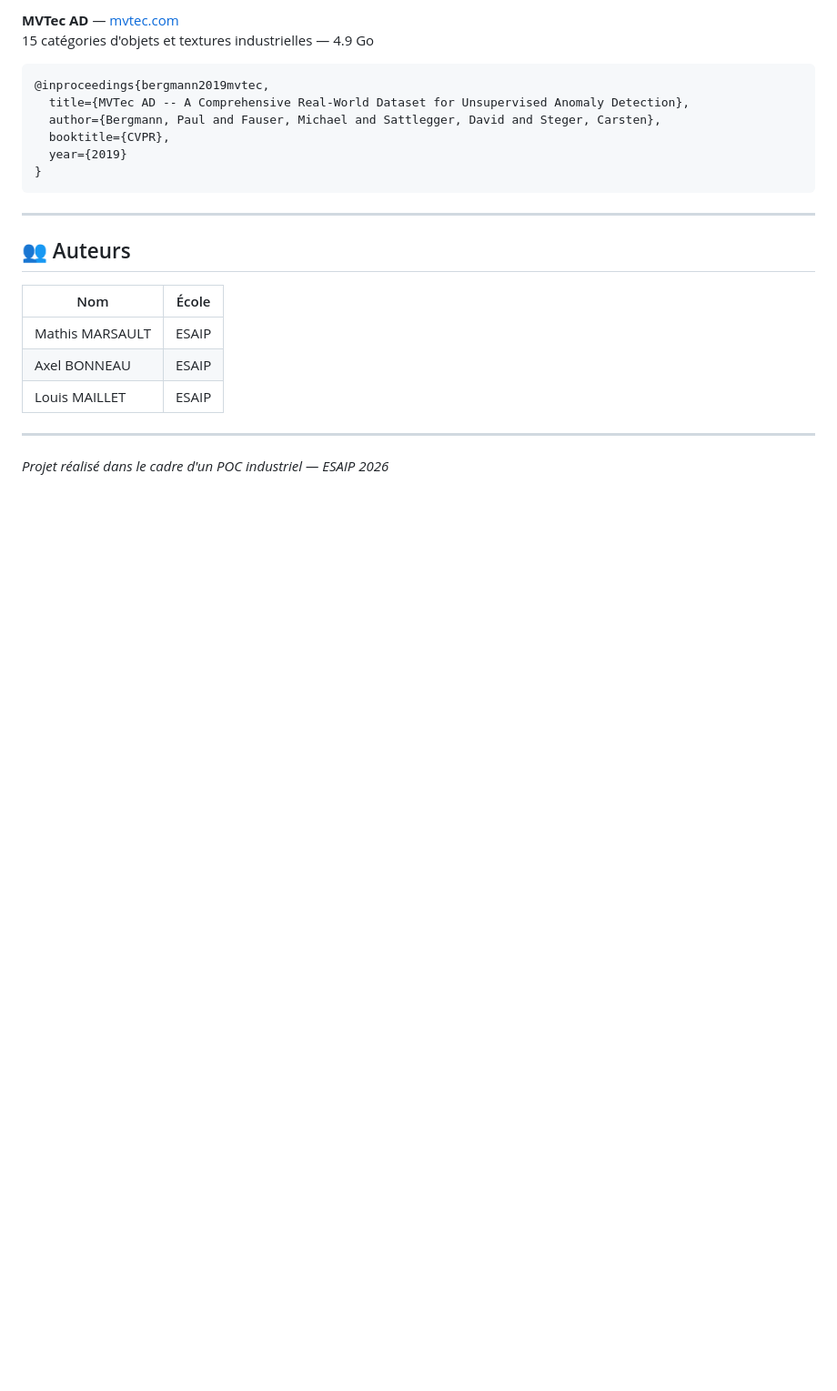
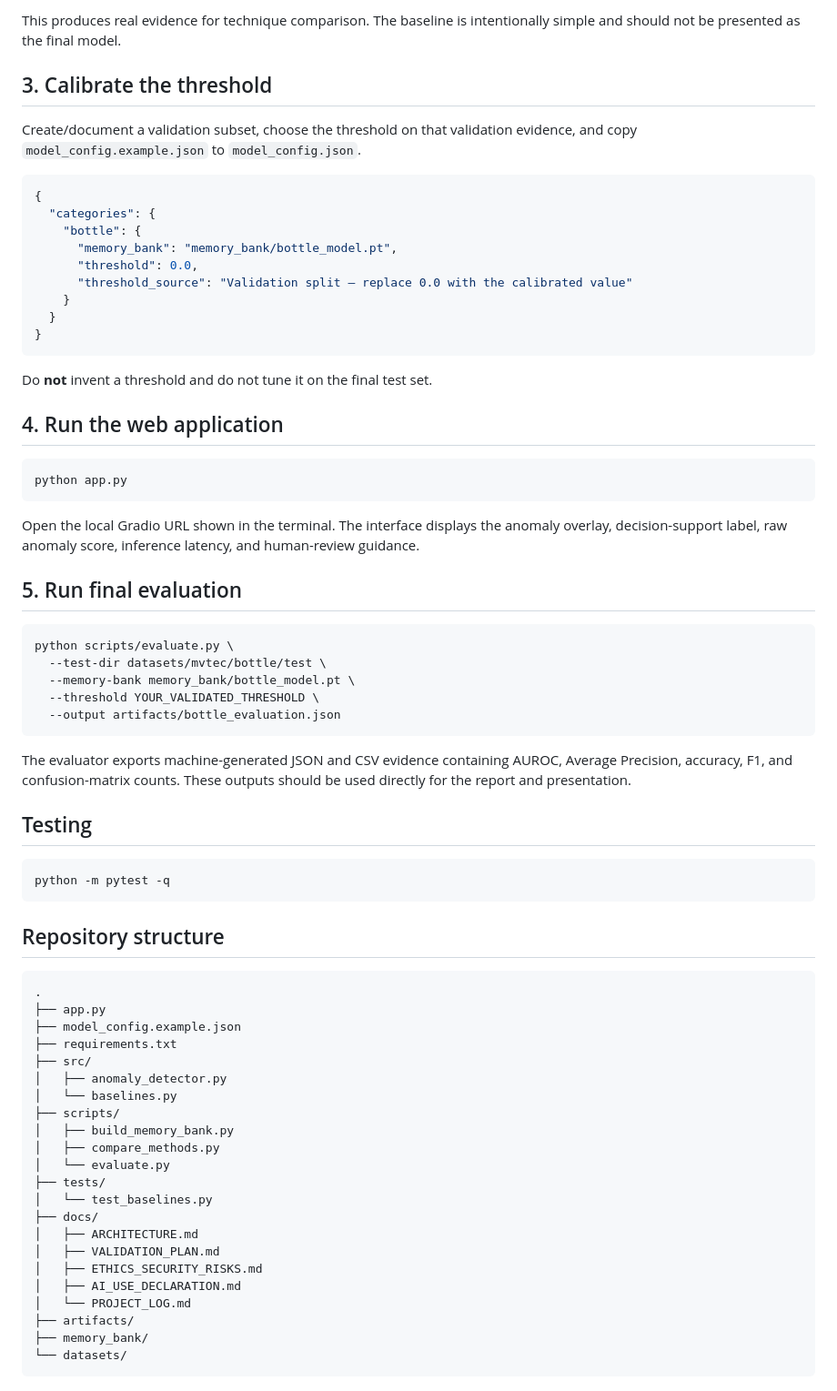
Before and after one commit to MamatorHack/Automated-Defect-Detection, a Markdown page: README.md, the part around one of its changes. Shown at 91% size. Drawn GitHub-style; blank space fills up the shorter version.

Commit message:
docs: rebuild project documentation in English

````diff
--- a/README.md
+++ b/README.md
@@ -142,26 +121,74 @@ Ouvrir et exécuter le notebook `Automated_defect.ipynb` en suivant les cellules
 
-**MVTec AD** — [mvtec.com](https://www.mvtec.com/company/research/datasets/mvtec-ad)
-15 catégories d'objets et textures industrielles — 4.9 Go
+This produces real evidence for technique comparison. The baseline is intentionally simple and should not be presented as the final model.
 
-```
-@inproceedings{bergmann2019mvtec,
-  title={MVTec AD -- A Comprehensive Real-World Dataset for Unsupervised Anomaly Detection},
-  author={Bergmann, Paul and Fauser, Michael and Sattlegger, David and Steger, Carsten},
-  booktitle={CVPR},
-  year={2019}
+## 3. Calibrate the threshold
+
+Create/document a validation subset, choose the threshold on that validation evidence, and copy `model_config.example.json` to `model_config.json`.
+
+```json
+{
+  "categories": {
+    "bottle": {
+      "memory_bank": "memory_bank/bottle_model.pt",
+      "threshold": 0.0,
+      "threshold_source": "Validation split — replace 0.0 with the calibrated value"
+    }
+  }
 }
 ```
 
----
+Do **not** invent a threshold and do not tune it on the final test set.
 
-## 👥 Auteurs
+## 4. Run the web application
 
-| Nom | École |
-|---|---|
-| Mathis MARSAULT | ESAIP |
-| Axel BONNEAU | ESAIP |
-| Louis MAILLET | ESAIP |
+```bash
+python app.py
+```
 
----
+Open the local Gradio URL shown in the terminal. The interface displays the anomaly overlay, decision-support label, raw anomaly score, inference latency, and human-review guidance.
 
-*Projet réalisé dans le cadre d'un POC industriel — ESAIP 2026*
+## 5. Run final evaluation
+
+```bash
+python scripts/evaluate.py \
+  --test-dir datasets/mvtec/bottle/test \
+  --memory-bank memory_bank/bottle_model.pt \
+  --threshold YOUR_VALIDATED_THRESHOLD \
+  --output artifacts/bottle_evaluation.json
+```
+
+The evaluator exports machine-generated JSON and CSV evidence containing AUROC, Average Precision, accuracy, F1, and confusion-matrix counts. These outputs should be used directly for the report and presentation.
+
+## Testing
+
+```bash
+python -m pytest -q
+```
+
+## Repository structure
+
+```text
+.
+├── app.py
+├── model_config.example.json
+├── requirements.txt
+├── src/
+│   ├── anomaly_detector.py
+│   └── baselines.py
+├── scripts/
+│   ├── build_memory_bank.py
+│   ├── compare_methods.py
+│   └── evaluate.py
+├── tests/
+│   └── test_baselines.py
+├── docs/
+│   ├── ARCHITECTURE.md
+│   ├── VALIDATION_PLAN.md
+│   ├── ETHICS_SECURITY_RISKS.md
+│   ├── AI_USE_DECLARATION.md
+│   └── PROJECT_LOG.md
+├── artifacts/
+├── memory_bank/
+└── datasets/
+```
+
````
Also changed, not shown: other parts of README.md (+119 -110 lines).
